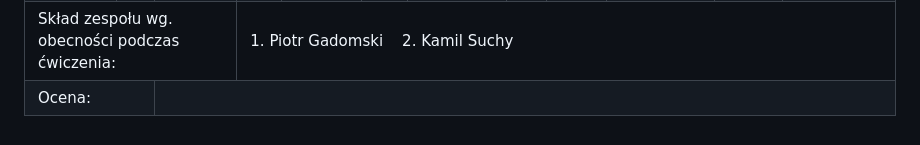
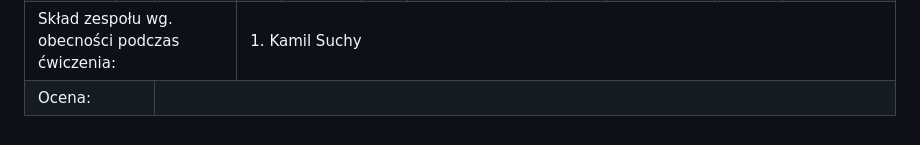
Before and after one commit to kamiI-suchy/wejsciowki_fotonika, a Markdown page: SERIA 1/03_DYFRA-Badanie dyfrakcji światła/tabela.md, the part around one of its changes. Drawn GitHub-style.

Commit message:
Update date and team member in tabela.md

```diff
--- a/SERIA 1/03_DYFRA-Badanie dyfrakcji światła/tabela.md
+++ b/SERIA 1/03_DYFRA-Badanie dyfrakcji światła/tabela.md
@@ -56,7 +56,7 @@
   <tr>
     <td colspan="3" style="font-weight:bold; background:#f0f0f0; text-align:left; white-space:nowrap;">Skład zespołu wg. obecności podczas ćwiczenia:</td>
     <td colspan="9" style="text-align:left; background:#fff; white-space:normal; word-wrap:break-word; line-height:1.4;">
-      1. Piotr Gadomski &nbsp;&nbsp; 2. Kamil Suchy
+      1. Kamil Suchy &nbsp;&nbsp;
     </td>
   </tr>
 
```
Also changed, not shown: other parts of SERIA 1/03_DYFRA-Badanie dyfrakcji światła/tabela.md (+1 -1 lines).
